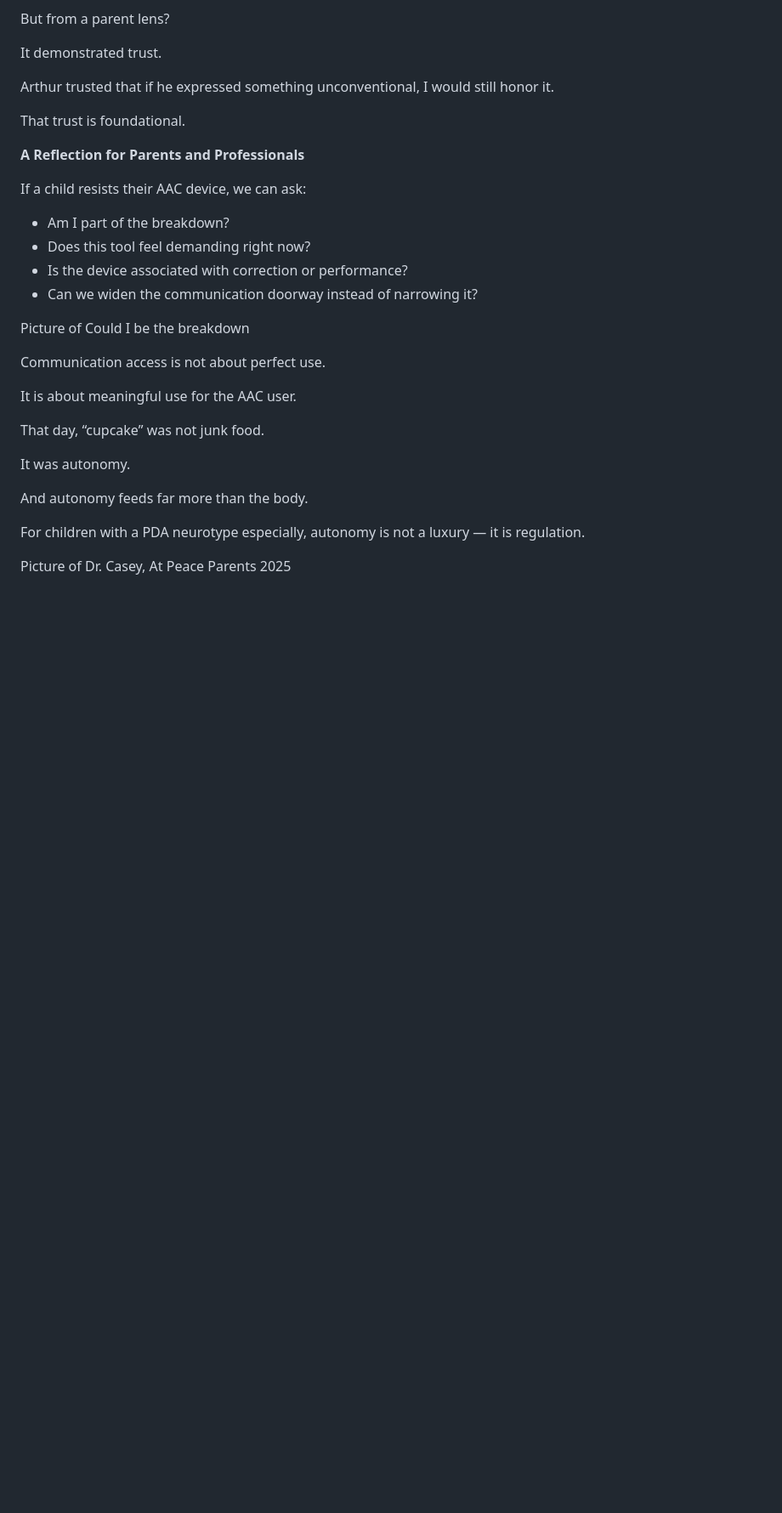
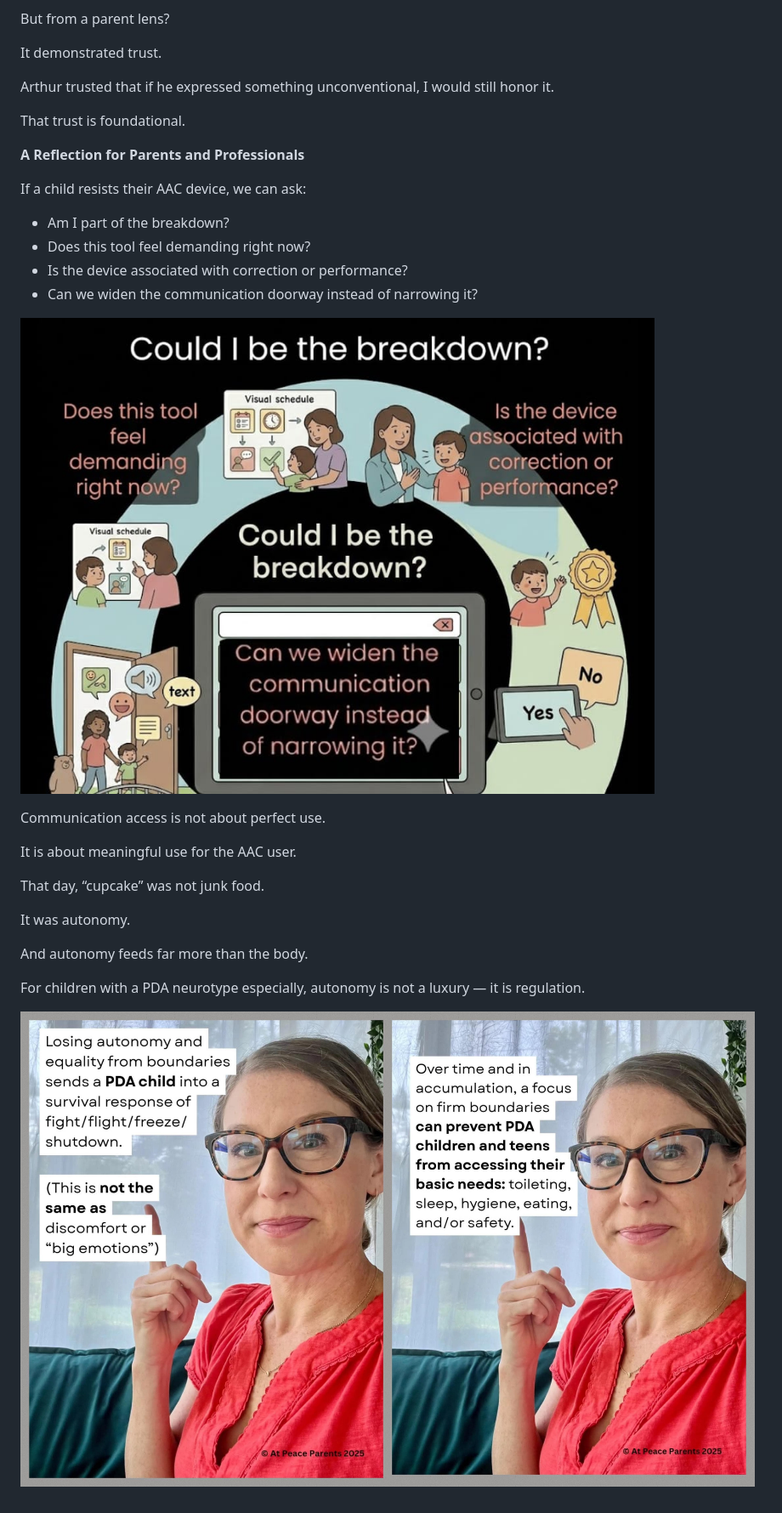
Before and after one commit to MarioWindsor/bamnio-website, a Markdown page: articles/when-he-said-“cupcake”-a-lesson-in-agency-not-appetite.md, the part around one of its changes. Shown at 85% size. GitHub-like rendering; pictures changed too: media/uploads/WhatsApp Image 2026-04-08 at 13.42.03.jpeg (added), media/uploads/WhatsApp Image 2026-04-08 at 13.42.04.jpeg (added); blank space fills up the shorter version.

Commit message:
Update Articles “when-he-said-“cupcake”-a-lesson-in-agency-not-appetite”

```diff
--- a/articles/when-he-said-“cupcake”-a-lesson-in-agency-not-appetite.md
+++ b/articles/when-he-said-“cupcake”-a-lesson-in-agency-not-appetite.md
@@ -162,7 +163,7 @@ If a child resists their AAC device, we can ask:
 -  Is the device associated with correction or performance?
 -  Can we widen the communication doorway instead of narrowing it?
 
-Picture of Could I be the breakdown
+![](/media/uploads/WhatsApp%20Image%202026-04-08%20at%2013.42.03.jpeg)
 
 Communication access is not about perfect use.
 
@@ -176,4 +177,4 @@ And autonomy feeds far more than the body.
 
 For children with a PDA neurotype especially, autonomy is not a luxury — it is regulation.
 
-Picture of Dr. Casey, At Peace Parents 2025
+![](/media/uploads/WhatsApp%20Image%202026-04-08%20at%2013.42.04.jpeg)
```
Also changed, not shown: other parts of articles/when-he-said-“cupcake”-a-lesson-in-agency-not-appetite.md (+3 -2 lines).
